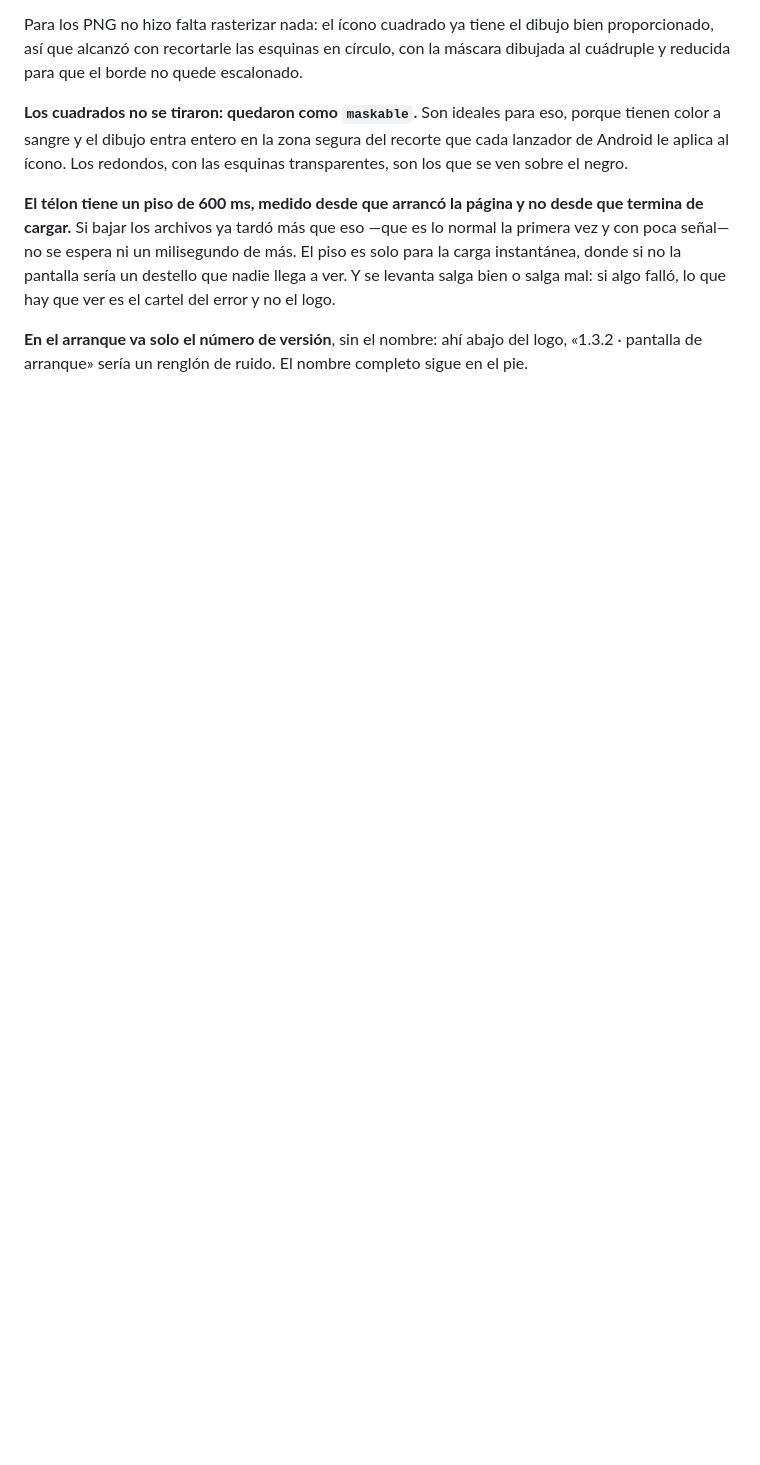
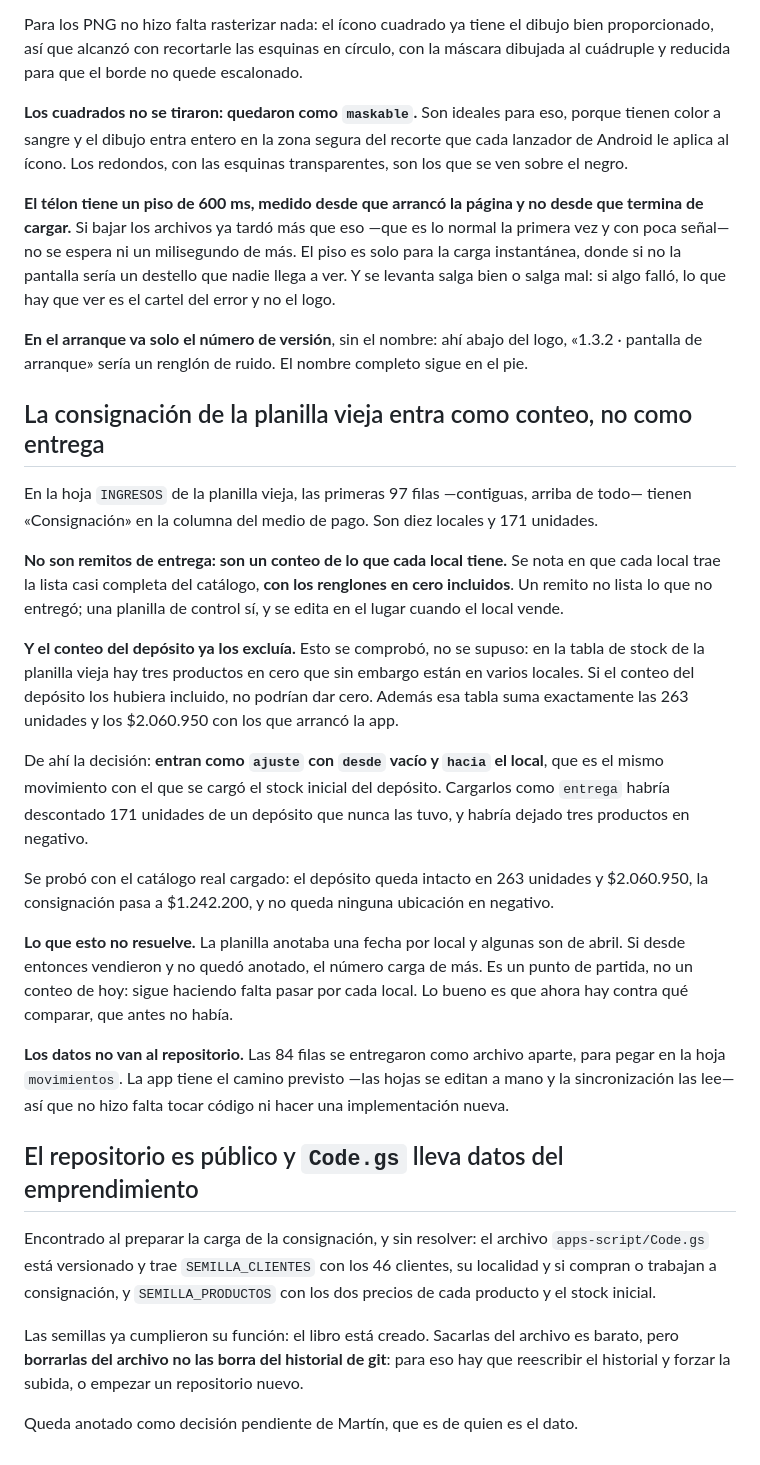
Before and after one commit to MartinTrigo/cocina-viva, a Markdown page: DECISIONES.md, the part around the change. Rendered like a GitHub page; blank space fills up the shorter version.

Commit message:
La consignacion de la planilla vieja entra como conteo, no como entrega
Las primeras 97 filas de la hoja INGRESOS de la planilla vieja tienen
"Consignacion" en el medio de pago: diez locales, 171 unidades.

No son remitos de entrega sino un conteo de lo que cada local tiene. Se
nota en que cada local trae la lista casi completa del catalogo con los
renglones en cero incluidos: un remito no lista lo que no entrego.

Y el conteo del deposito ya las excluia. Comprobado, no supuesto: en la
tabla de stock de la planilla vieja hay tres productos en cero que sin
embargo estan en varios locales, y esa tabla suma exactamente las 263
unidades y los $2.060.950 con los que arranco la app.

Por eso entran como ajuste con "desde" vacio y "hacia" el local, igual
que se cargo el stock inicial del deposito. Como entrega habrian
descontado 171 unidades de un deposito que nunca las tuvo, y habrian
dejado tres productos en negativo.

Probado con el catalogo real: el deposito queda intacto en 263 unidades
y $2.060.950, la consignacion pasa a $1.242.200 y no hay negativos.

Las 84 filas van aparte, no al repositorio, porque llevan la lista de
clientes con cantidades. Se pegan en la hoja movimientos y la
sincronizacion las lee: no hace falta tocar codigo ni implementar.

Queda anotado tambien que Code.gs esta versionado en un repositorio
publico con los 46 clientes y los precios, que es de Martin decidir.

Co-Authored-By: Claude Opus 5 <noreply@anthropic.com>

```diff
--- a/DECISIONES.md
+++ b/DECISIONES.md
@@ -605,3 +605,53 @@ falló, lo que hay que ver es el cartel del error y no el logo.
 **En el arranque va solo el número de versión**, sin el nombre: ahí abajo del
 logo, «1.3.2 · pantalla de arranque» sería un renglón de ruido. El nombre
 completo sigue en el pie.
+
+## La consignación de la planilla vieja entra como conteo, no como entrega
+
+En la hoja `INGRESOS` de la planilla vieja, las primeras 97 filas —contiguas,
+arriba de todo— tienen «Consignación» en la columna del medio de pago. Son diez
+locales y 171 unidades.
+
+**No son remitos de entrega: son un conteo de lo que cada local tiene.** Se nota
+en que cada local trae la lista casi completa del catálogo, **con los renglones
+en cero incluidos**. Un remito no lista lo que no entregó; una planilla de
+control sí, y se edita en el lugar cuando el local vende.
+
+**Y el conteo del depósito ya los excluía.** Esto se comprobó, no se supuso: en
+la tabla de stock de la planilla vieja hay tres productos en cero que sin
+embargo están en varios locales. Si el conteo del depósito los hubiera incluido,
+no podrían dar cero. Además esa tabla suma exactamente las 263 unidades y los
+$2.060.950 con los que arrancó la app.
+
+De ahí la decisión: **entran como `ajuste` con `desde` vacío y `hacia` el local**,
+que es el mismo movimiento con el que se cargó el stock inicial del depósito.
+Cargarlos como `entrega` habría descontado 171 unidades de un depósito que nunca
+las tuvo, y habría dejado tres productos en negativo.
+
+Se probó con el catálogo real cargado: el depósito queda intacto en 263 unidades
+y $2.060.950, la consignación pasa a $1.242.200, y no queda ninguna ubicación en
+negativo.
+
+**Lo que esto no resuelve.** La planilla anotaba una fecha por local y algunas
+son de abril. Si desde entonces vendieron y no quedó anotado, el número carga de
+más. Es un punto de partida, no un conteo de hoy: sigue haciendo falta pasar por
+cada local. Lo bueno es que ahora hay contra qué comparar, que antes no había.
+
+**Los datos no van al repositorio.** Las 84 filas se entregaron como archivo
+aparte, para pegar en la hoja `movimientos`. La app tiene el camino previsto
+—las hojas se editan a mano y la sincronización las lee— así que no hizo falta
+tocar código ni hacer una implementación nueva.
+
+## El repositorio es público y `Code.gs` lleva datos del emprendimiento
+
+Encontrado al preparar la carga de la consignación, y sin resolver: el archivo
+`apps-script/Code.gs` está versionado y trae `SEMILLA_CLIENTES` con los 46
+clientes, su localidad y si compran o trabajan a consignación, y
+`SEMILLA_PRODUCTOS` con los dos precios de cada producto y el stock inicial.
+
+Las semillas ya cumplieron su función: el libro está creado. Sacarlas del
+archivo es barato, pero **borrarlas del archivo no las borra del historial de
+git**: para eso hay que reescribir el historial y forzar la subida, o empezar un
+repositorio nuevo.
+
+Queda anotado como decisión pendiente de Martín, que es de quien es el dato.
```
Also changed, not shown: PLAN.md (+14 -0 lines).
